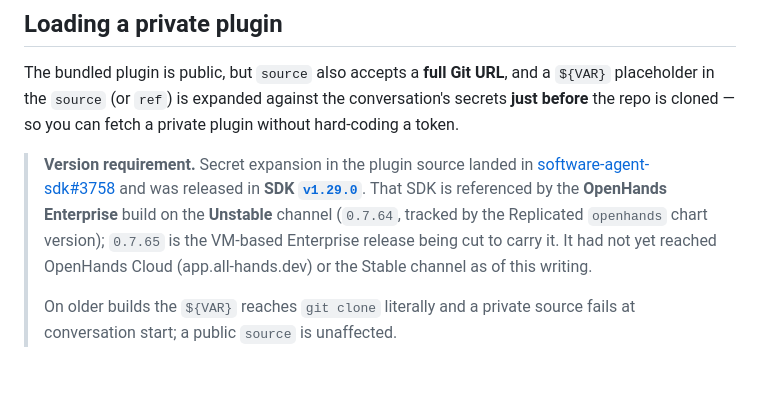
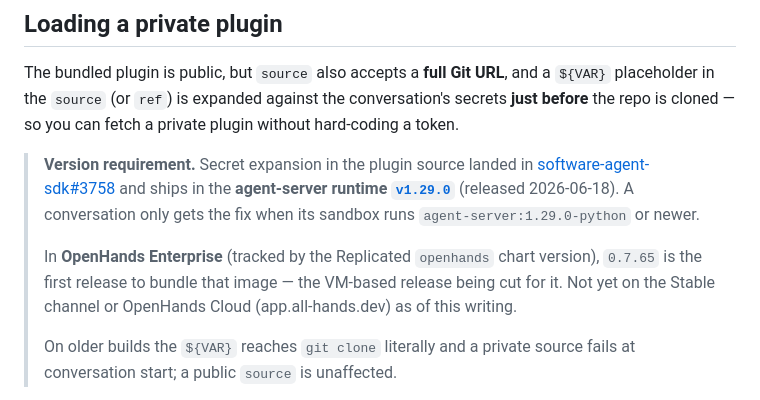
Before and after one commit to jpshackelford/oh-examples, a Markdown page: load-plugin/README.md, the part around the change. GitHub-like rendering; blank space fills up the shorter version.

Commit message:
load-plugin: correct version note — fix ships via agent-server 1.29.0 in Enterprise 0.7.65
Verified against OpenHands-Cloud: main (Unstable 0.7.64) pins
agent-server:1.28.0-python (no fix); the alona/release-1.38.1 branch (chart
0.7.65, VM-based release) bumps to agent-server:1.29.0-python, which is the
first build carrying software-agent-sdk#3758. Drop the earlier incorrect claim
that Unstable 0.7.64 already had it.

Co-authored-by: openhands <openhands@all-hands.dev>

```diff
--- a/load-plugin/README.md
+++ b/load-plugin/README.md
@@ -115,11 +115,15 @@ private plugin without hard-coding a token.
 
 > **Version requirement.** Secret expansion in the plugin source landed in
 > [software-agent-sdk#3758](https://github.com/OpenHands/software-agent-sdk/pull/3758)
-> and was released in **SDK [`v1.29.0`](https://github.com/OpenHands/software-agent-sdk/releases/tag/v1.29.0)**.
-> That SDK is referenced by the **OpenHands Enterprise** build on the **Unstable**
-> channel (`0.7.64`, tracked by the Replicated `openhands` chart version); `0.7.65`
-> is the VM-based Enterprise release being cut to carry it. It had not yet reached
-> OpenHands Cloud (app.all-hands.dev) or the Stable channel as of this writing.
+> and ships in the **agent-server runtime
+> [`v1.29.0`](https://github.com/OpenHands/software-agent-sdk/releases/tag/v1.29.0)**
+> (released 2026-06-18). A conversation only gets the fix when its sandbox runs
+> `agent-server:1.29.0-python` or newer.
+>
+> In **OpenHands Enterprise** (tracked by the Replicated `openhands` chart
+> version), `0.7.65` is the first release to bundle that image — the VM-based
+> release being cut for it. Not yet on the Stable channel or OpenHands Cloud
+> (app.all-hands.dev) as of this writing.
 >
 > On older builds the `${VAR}` reaches `git clone` literally and a private
 > source fails at conversation start; a public `source` is unaffected.
```
